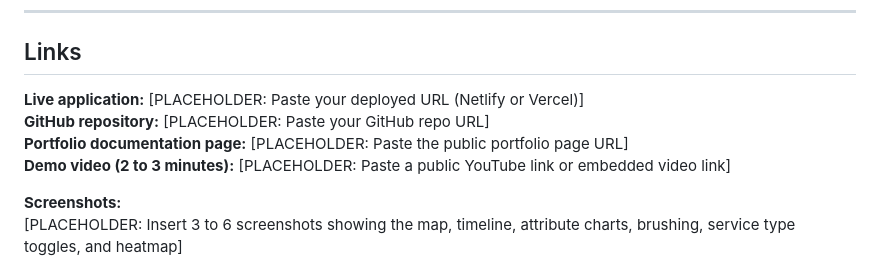
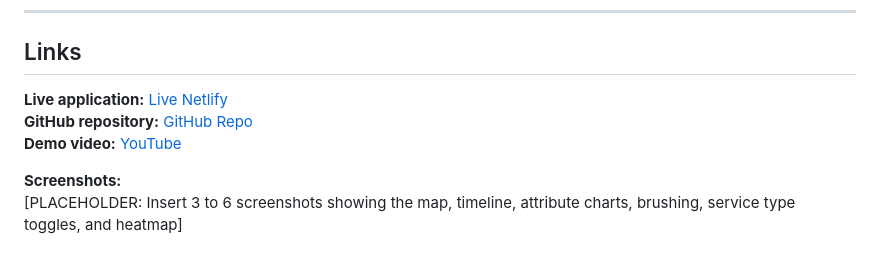
Before and after one commit to arvish/data_viz_project2, a Markdown page: README.md, the part around the change. Drawn GitHub-style.

Commit message:
Update Readme links

```diff
--- a/README.md
+++ b/README.md
@@ -8,10 +8,9 @@
 ---
 
 ## Links
-**Live application:** [PLACEHOLDER: Paste your deployed URL (Netlify or Vercel)]
-**GitHub repository:** [PLACEHOLDER: Paste your GitHub repo URL]
-**Portfolio documentation page:** [PLACEHOLDER: Paste the public portfolio page URL]
-**Demo video (2 to 3 minutes):** [PLACEHOLDER: Paste a public YouTube link or embedded video link]
+**Live application:** [Live Netlify](https://cincy311.netlify.app/)
+**GitHub repository:** [GitHub Repo](https://github.com/arvish/data_viz_project2)
+**Demo video:** [YouTube](https://youtu.be/CawzMJdiuD4)
 
 **Screenshots:**
 [PLACEHOLDER: Insert 3 to 6 screenshots showing the map, timeline, attribute charts, brushing, service type toggles, and heatmap]
```
